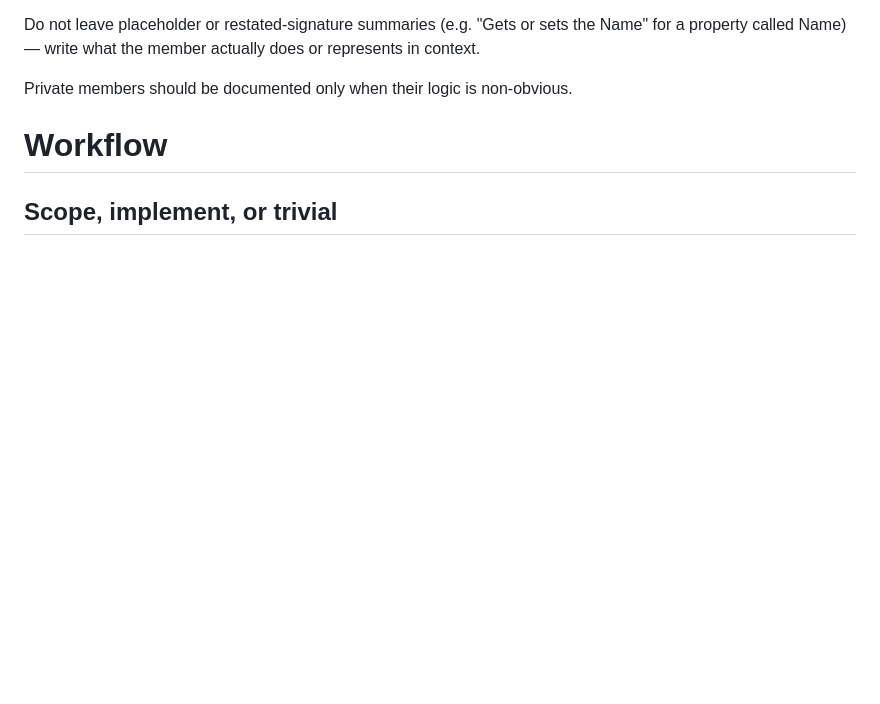
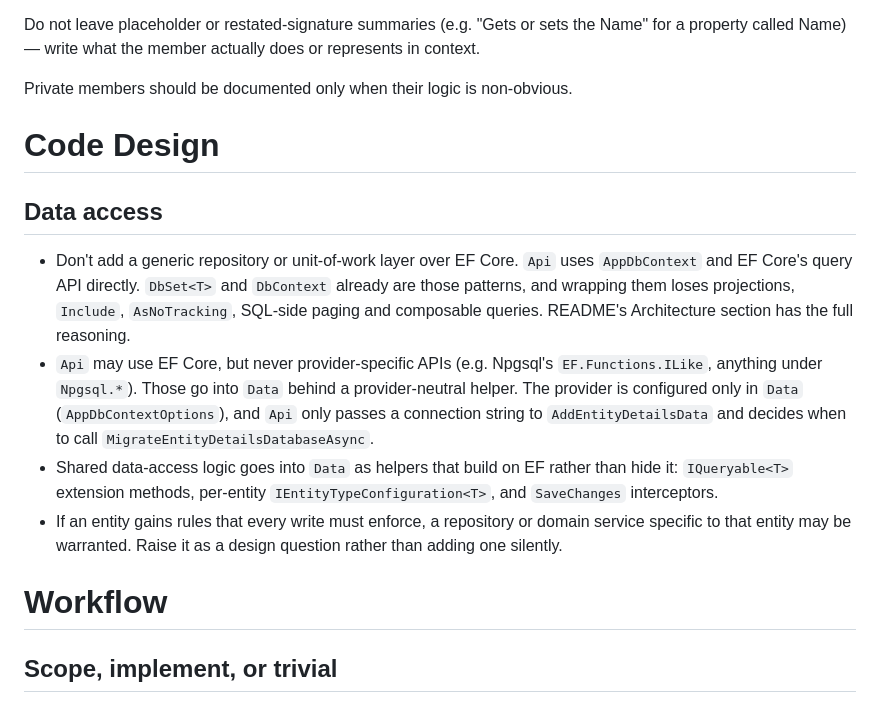
Before and after one commit to xtroach/entity-details-demo, a Markdown page: CLAUDE.md, the part around the change. GitHub-like rendering; blank space fills up the shorter version.

```diff
--- a/CLAUDE.md
+++ b/CLAUDE.md
@@ -48,6 +48,28 @@ Do not leave placeholder or restated-signature summaries (e.g.
 member actually does or represents in context.
 
 Private members should be documented only when their logic is non-obvious.
+
+# Code Design
+
+## Data access
+
+- Don't add a generic repository or unit-of-work layer over EF Core.
+  `Api` uses `AppDbContext` and EF Core's query API directly. `DbSet<T>`
+  and `DbContext` already are those patterns, and wrapping them loses
+  projections, `Include`, `AsNoTracking`, SQL-side paging and composable
+  queries. README's Architecture section has the full reasoning.
+- `Api` may use EF Core, but never provider-specific APIs (e.g. Npgsql's
+  `EF.Functions.ILike`, anything under `Npgsql.*`). Those go into `Data`
+  behind a provider-neutral helper. The provider is configured only in
+  `Data` (`AppDbContextOptions`), and `Api` only passes a connection string
+  to `AddEntityDetailsData` and decides when to call
+  `MigrateEntityDetailsDatabaseAsync`.
+- Shared data-access logic goes into `Data` as helpers that build on EF
+  rather than hide it: `IQueryable<T>` extension methods, per-entity
+  `IEntityTypeConfiguration<T>`, and `SaveChanges` interceptors.
+- If an entity gains rules that every write must enforce, a repository or
+  domain service specific to that entity may be warranted. Raise it as a
+  design question rather than adding one silently.
 
 # Workflow
 
```
Also changed, not shown: README.md (+29 -0 lines).
